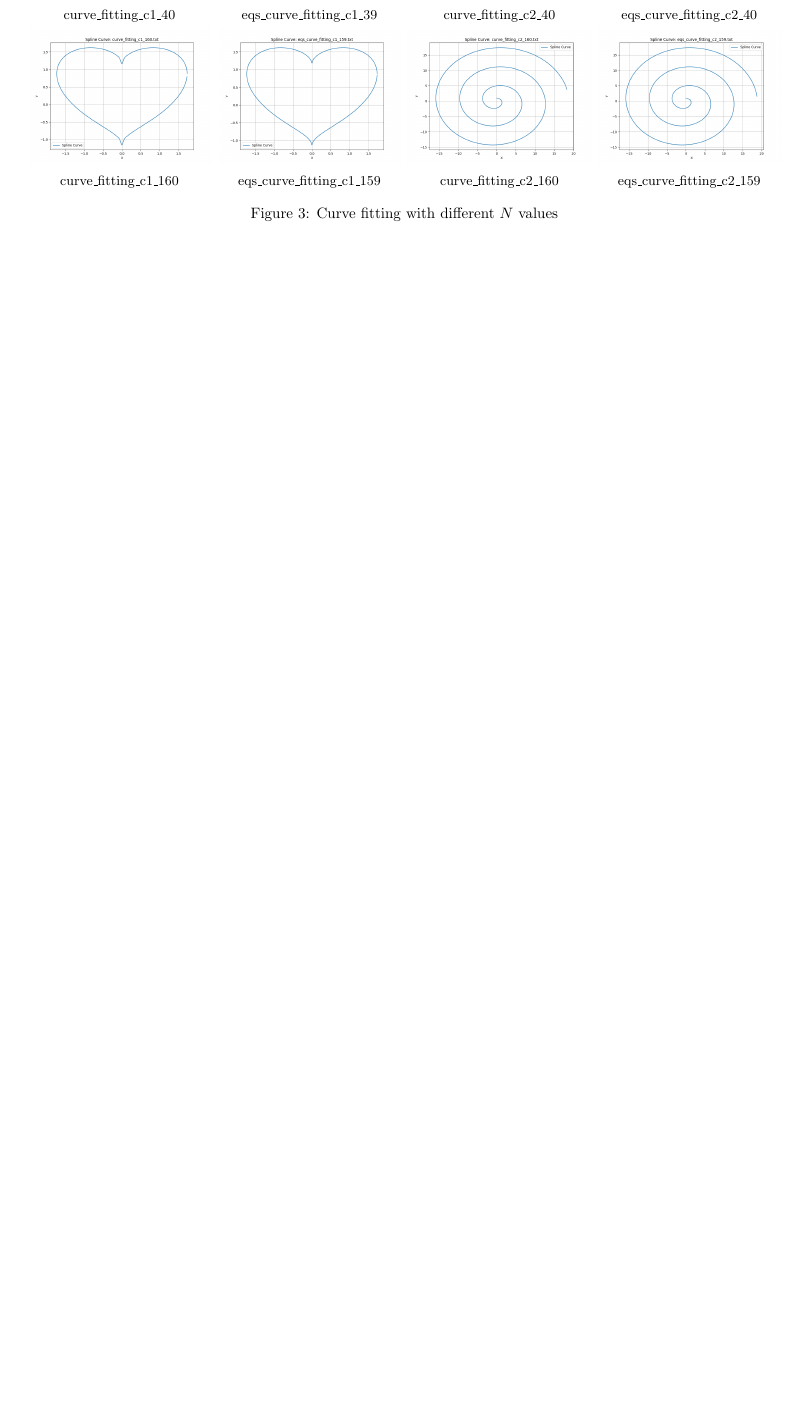
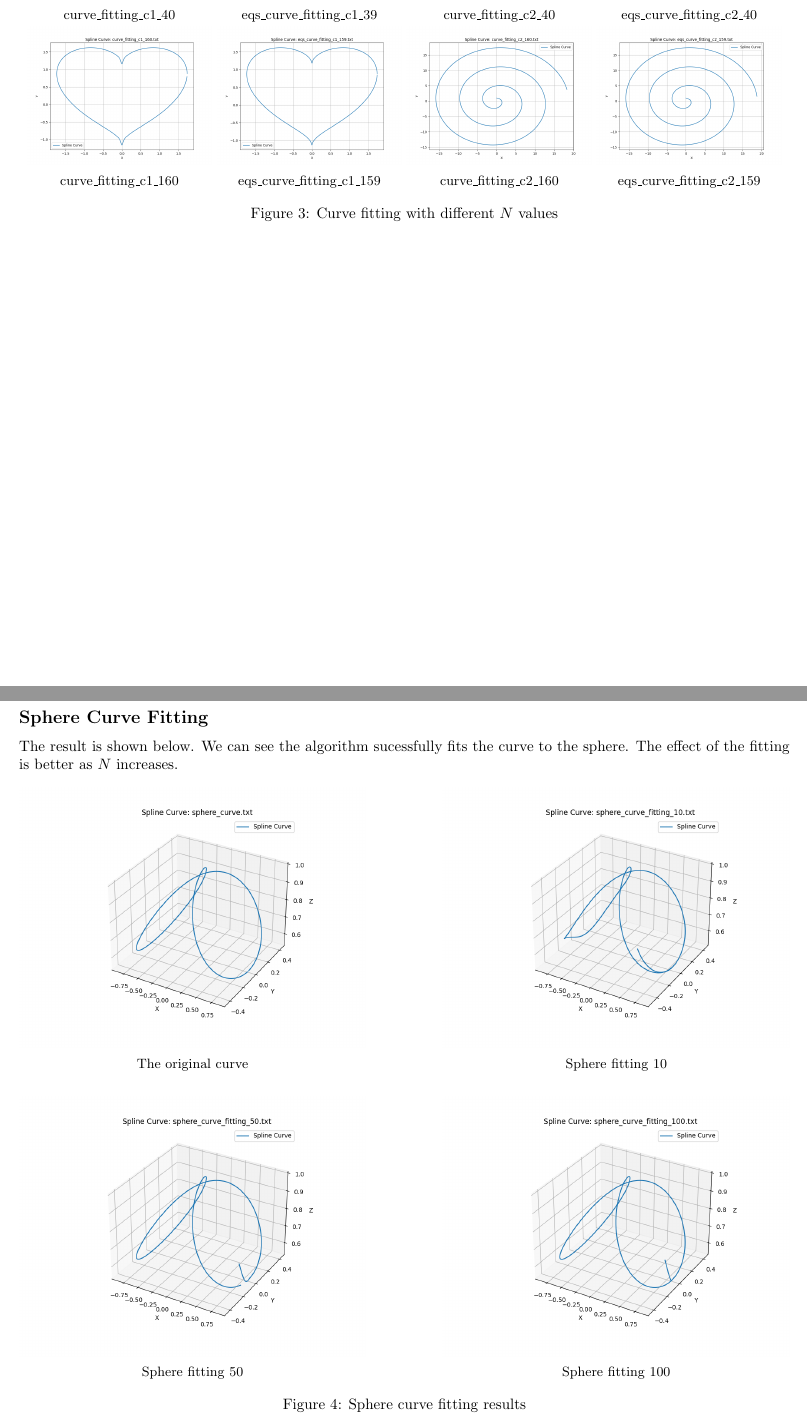
Before and after one commit to lireno/NA-24fall, a LaTeX paper (project/doc/report.tex): part of page 3 of 5 before the commit and two parts of pages 3 and 4 of 6 after it, the two joined at a grey line, cut so that both start at the same text, the shorter picture padded with empty space. Compiled offline with pdfLaTeX.

Commit message:
sphere report

```diff
--- a/project/doc/report.tex
+++ b/project/doc/report.tex
@@ -177,6 +177,42 @@ The result of the curve fitting is shown in Figure \ref{fig:curve_fitting}. The
 \end{figure}
 
 \newpage
+
+\subsection*{Sphere Curve Fitting}
+
+The result is shown below. We can see the algorithm sucessfully fits the curve to the sphere. The effect of the fitting is better as $N$ increases.
+\begin{figure}[htbp]
+  \centering
+  \begin{subfigure}[t]{0.45\textwidth}
+      \centering
+      \includegraphics[width=\textwidth]{figures/sphere/sphere_curve.png}
+      \caption*{The original curve}
+  \end{subfigure}
+  \hfill
+  \begin{subfigure}[t]{0.45\textwidth}
+      \centering
+      \includegraphics[width=\textwidth]{figures/sphere/sphere_curve_fitting_10.png}
+      \caption*{Sphere fitting 10}
+  \end{subfigure}
+
+  \vspace{0.5cm}
+
+  \begin{subfigure}[t]{0.45\textwidth}
+      \centering
+      \includegraphics[width=\textwidth]{figures/sphere/sphere_curve_fitting_50.png}
+      \caption*{Sphere fitting 50}
+  \end{subfigure}
+  \hfill
+  \begin{subfigure}[t]{0.45\textwidth}
+      \centering
+      \includegraphics[width=\textwidth]{figures/sphere/sphere_curve_fitting_100.png}
+      \caption*{Sphere fitting 100}
+  \end{subfigure}
+  \caption{Sphere curve fitting results}
+  \label{fig:sphere_fitting}
+\end{figure}
+
+\newpage
 \section*{Test: PPform and Bform Have the Same Result}
 
 In this section, we analyze and confirm that the PPform (piecewise polynomial) and Bform (B-spline) representations of cubic splines yield the same results when evaluated at identical points. The test involves three types of cubic splines: Natural, Periodic, and Complete. Two sets of nodes and values are used to validate the results.
```
Also changed, not shown: project/doc/design.tex (+9 -0 lines), project/doc/figures/sphere/sphere_curve.png (added), project/doc/figures/sphere/sphere_curve_fitting_10.png (added), project/doc/figures/sphere/sphere_curve_fitting_100.png (added), project/doc/figures/sphere/sphere_curve_fitting_50.png (added), project/doc/report.tex (1 more changed lines).
